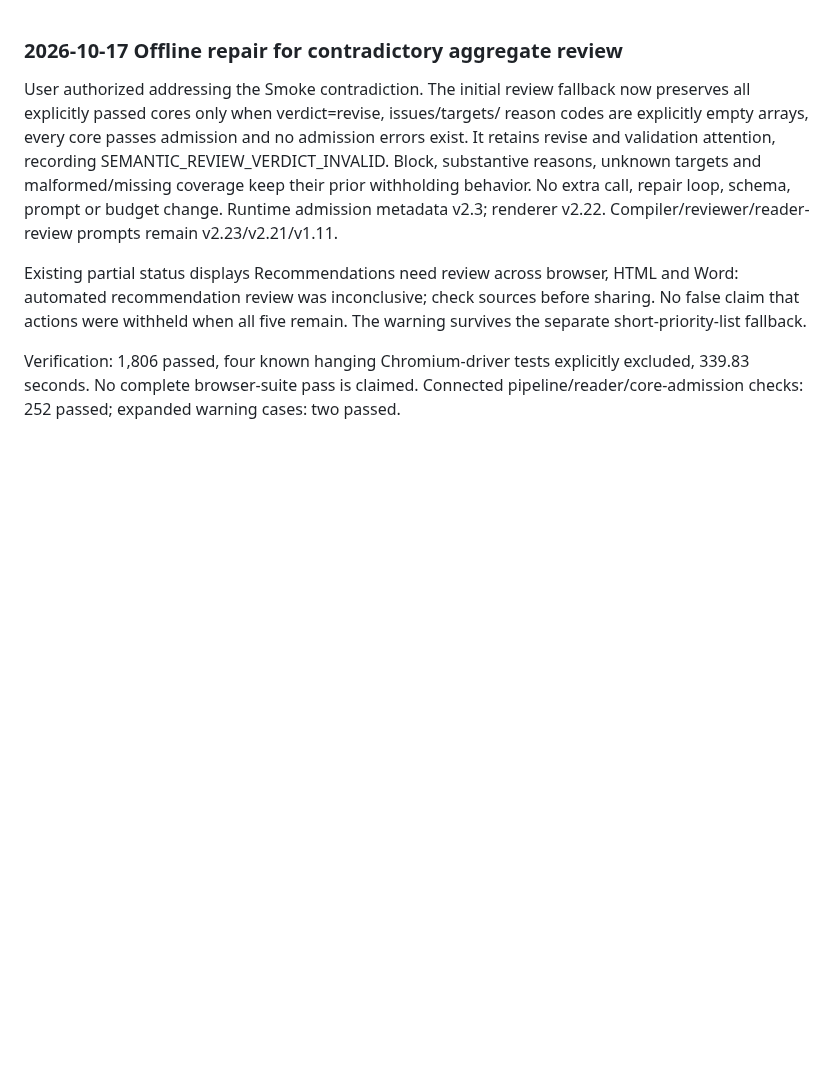
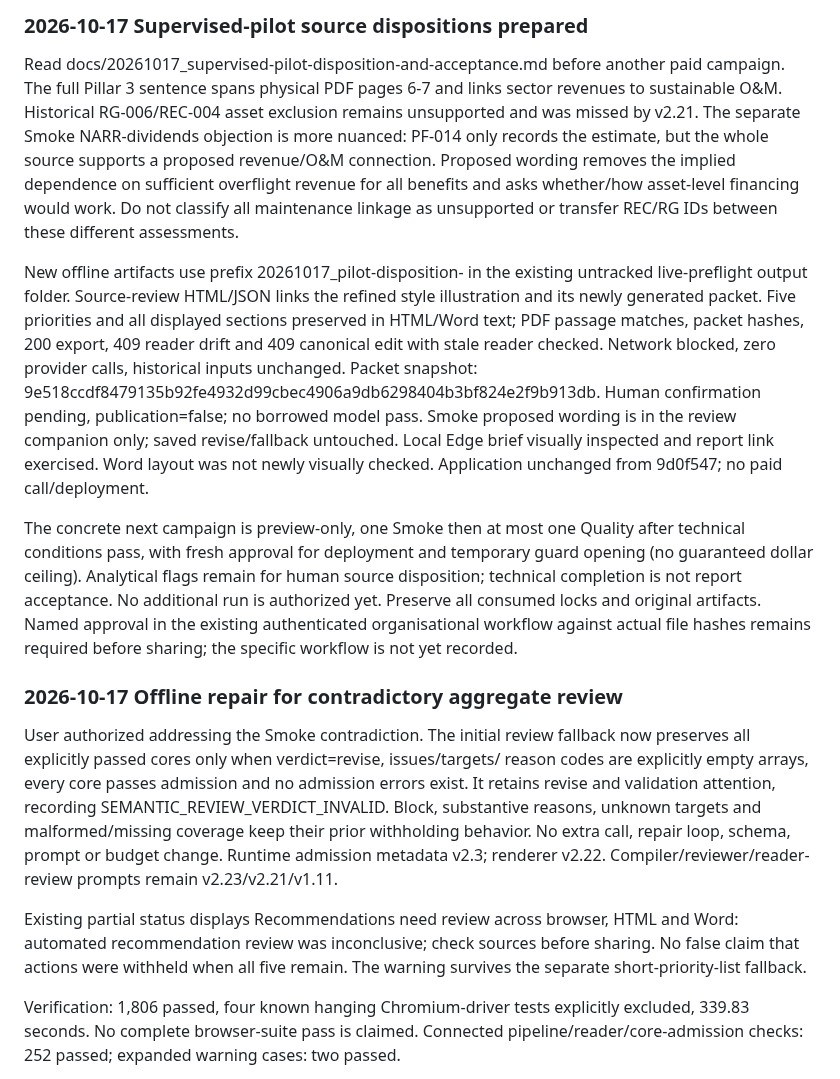
Before and after one commit to ljonestz/FCV-AGENT, a Markdown page: HANDOFF.md, the part around the change. Rendered like a GitHub page; blank space fills up the shorter version.

Commit message:
docs: prepare supervised pilot source review and acceptance

```diff
--- a/HANDOFF.md
+++ b/HANDOFF.md
@@ -1,3 +1,35 @@
+### 2026-10-17 Supervised-pilot source dispositions prepared
+
+Read docs/20261017_supervised-pilot-disposition-and-acceptance.md before another
+paid campaign. The full Pillar 3 sentence spans physical PDF pages 6-7 and links
+sector revenues to sustainable O&M. Historical RG-006/REC-004 asset exclusion
+remains unsupported and was missed by v2.21. The separate Smoke NARR-dividends
+objection is more nuanced: PF-014 only records the estimate, but the whole source
+supports a proposed revenue/O&M connection. Proposed wording removes the implied
+dependence on sufficient overflight revenue for all benefits and asks whether/how
+asset-level financing would work. Do not classify all maintenance linkage as
+unsupported or transfer REC/RG IDs between these different assessments.
+
+New offline artifacts use prefix 20261017_pilot-disposition- in the existing
+untracked live-preflight output folder. Source-review HTML/JSON links the refined
+style illustration and its newly generated packet. Five priorities and all displayed
+sections preserved in HTML/Word text; PDF passage matches, packet hashes, 200 export,
+409 reader drift and 409 canonical edit with stale reader checked. Network blocked,
+zero provider calls, historical inputs unchanged. Packet snapshot:
+9e518ccdf8479135b92fe4932d99cbec4906a9db6298404b3bf824e2f9b913db.
+Human confirmation pending, publication=false; no borrowed model pass. Smoke
+proposed wording is in the review companion only; saved revise/fallback untouched.
+Local Edge brief visually inspected and report link exercised. Word layout was not
+newly visually checked. Application unchanged from 9d0f547; no paid call/deployment.
+
+The concrete next campaign is preview-only, one Smoke then at most one Quality
+after technical conditions pass, with fresh approval for deployment and temporary
+guard opening (no guaranteed dollar ceiling). Analytical flags remain for human
+source disposition; technical completion is not report acceptance. No additional
+run is authorized yet. Preserve all consumed locks and original artifacts. Named
+approval in the existing authenticated organisational workflow against actual file
+hashes remains required before sharing; the specific workflow is not yet recorded.
+
 ### 2026-10-17 Offline repair for contradictory aggregate review
 
 User authorized addressing the Smoke contradiction. The initial review fallback
```
Also changed, not shown: docs/20261017_supervised-pilot-disposition-and-acceptance.md (added, +145 -0 lines).
